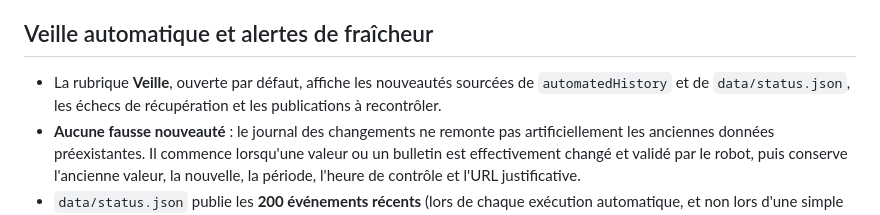
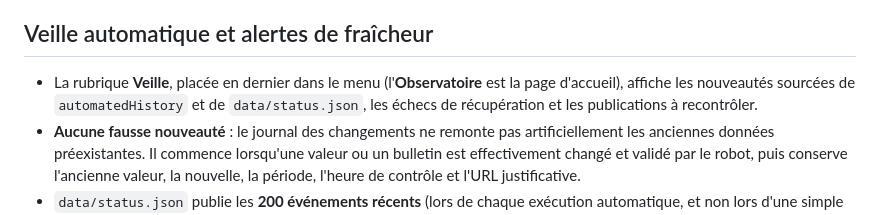
Before and after one commit to LenaAlban/observatoire-scpi-LLS, a Markdown page: README.md, the part around the change. Rendered like a GitHub page.

Commit message:
Indiquer Observatoire comme page d'accueil et Veille en dernier

```diff
--- a/README.md
+++ b/README.md
@@ -4,7 +4,7 @@ Tableau de bord pour **31 SCPI** (liste Spirica transmise, sélection Meilleurta
 
 ## Veille automatique et alertes de fraîcheur
 
-- La rubrique **Veille**, ouverte par défaut, affiche les nouveautés sourcées de `automatedHistory` et de `data/status.json`, les échecs de récupération et les publications à recontrôler.
+- La rubrique **Veille**, placée en dernier dans le menu (l'**Observatoire** est la page d'accueil), affiche les nouveautés sourcées de `automatedHistory` et de `data/status.json`, les échecs de récupération et les publications à recontrôler.
 - **Aucune fausse nouveauté** : le journal des changements ne remonte pas artificiellement les anciennes données préexistantes. Il commence lorsqu'une valeur ou un bulletin est effectivement changé et validé par le robot, puis conserve l'ancienne valeur, la nouvelle, la période, l'heure de contrôle et l'URL justificative.
 - `data/status.json` publie les **200 événements récents** (lors de chaque exécution automatique, et non lors d'une simple visite). Les événements sont également conservés, de manière limitée, dans chaque fiche SCPI.
 - **Seuils indicatifs de recontrôle**, sans valeur réglementaire : bulletin trimestriel >150 jours, semestriel >250 jours, TOF >210 jours, répartitions >420 jours, reconstitution >540 jours, données de retrait >180 jours ; clé de démembrement sans date signalée. Les dates correspondent à la période publiée et non à la date à laquelle le robot a consulté le site.
```
